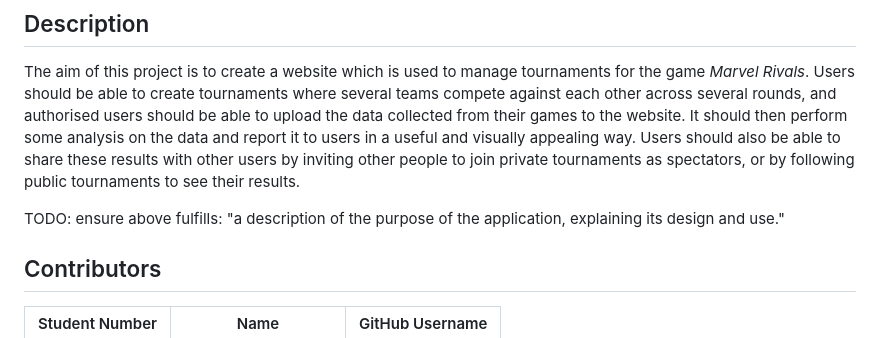
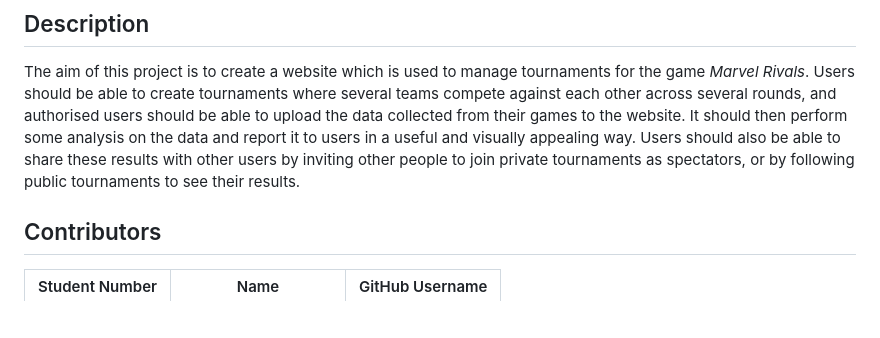
Before and after one commit to 23941335/cits3403, a Markdown page: README.md, the part around the change. Drawn GitHub-style; blank space fills up the shorter version.

Commit message:
removed TODO section

```diff
--- a/README.md
+++ b/README.md
@@ -3,8 +3,6 @@
 ## Description
 
 The aim of this project is to create a website which is used to manage tournaments for the game _Marvel Rivals_. Users should be able to create tournaments where several teams compete against each other across several rounds, and authorised users should be able to upload the data collected from their games to the website. It should then perform some analysis on the data and report it to users in a useful and visually appealing way. Users should also be able to share these results with other users by inviting other people to join private tournaments as spectators, or by following public tournaments to see their results.
-
-TODO: ensure above fulfills: "a description of the purpose of the application, explaining its design and use."
 
 ## Contributors
 | Student Number | Name            | GitHub Username |
```
